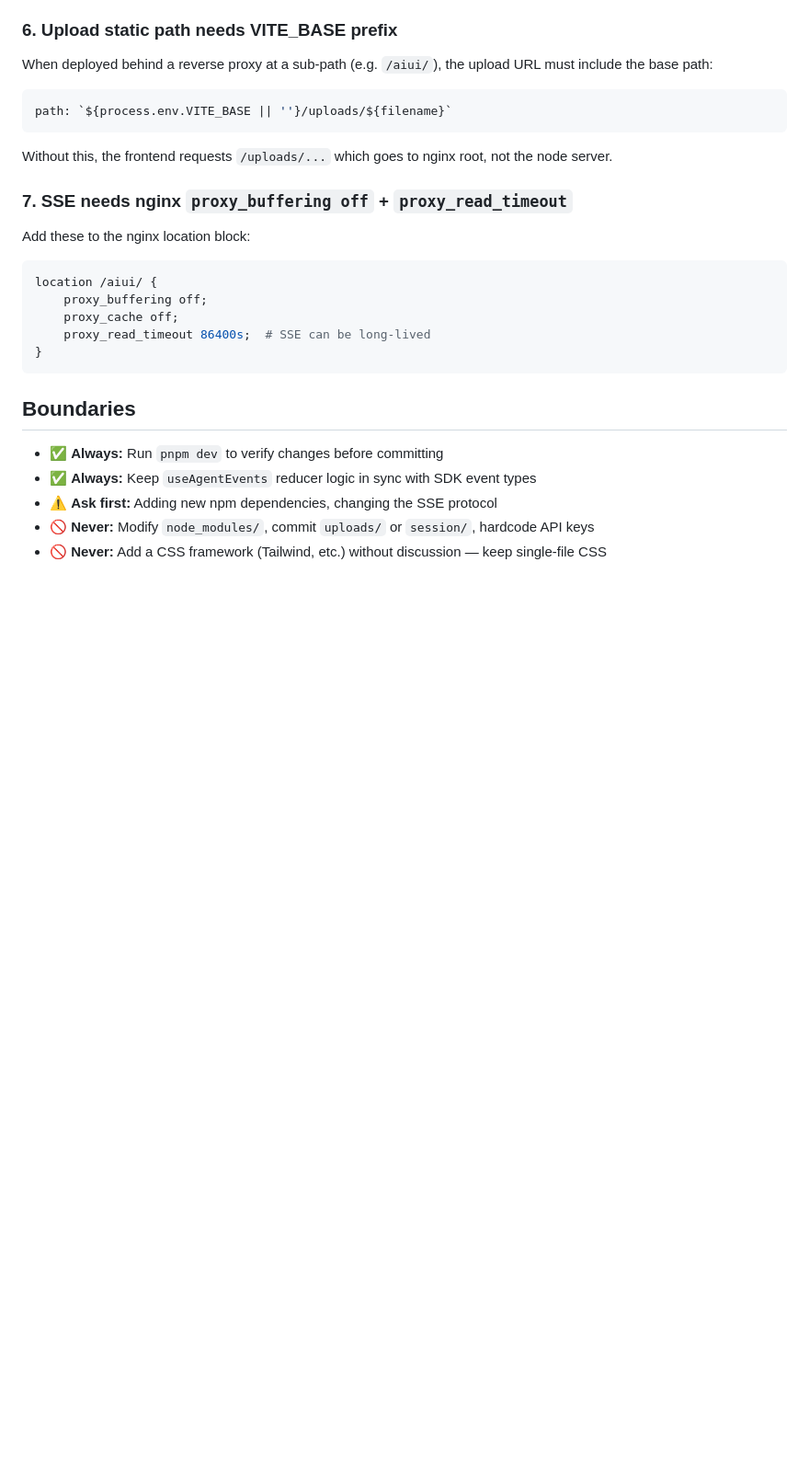
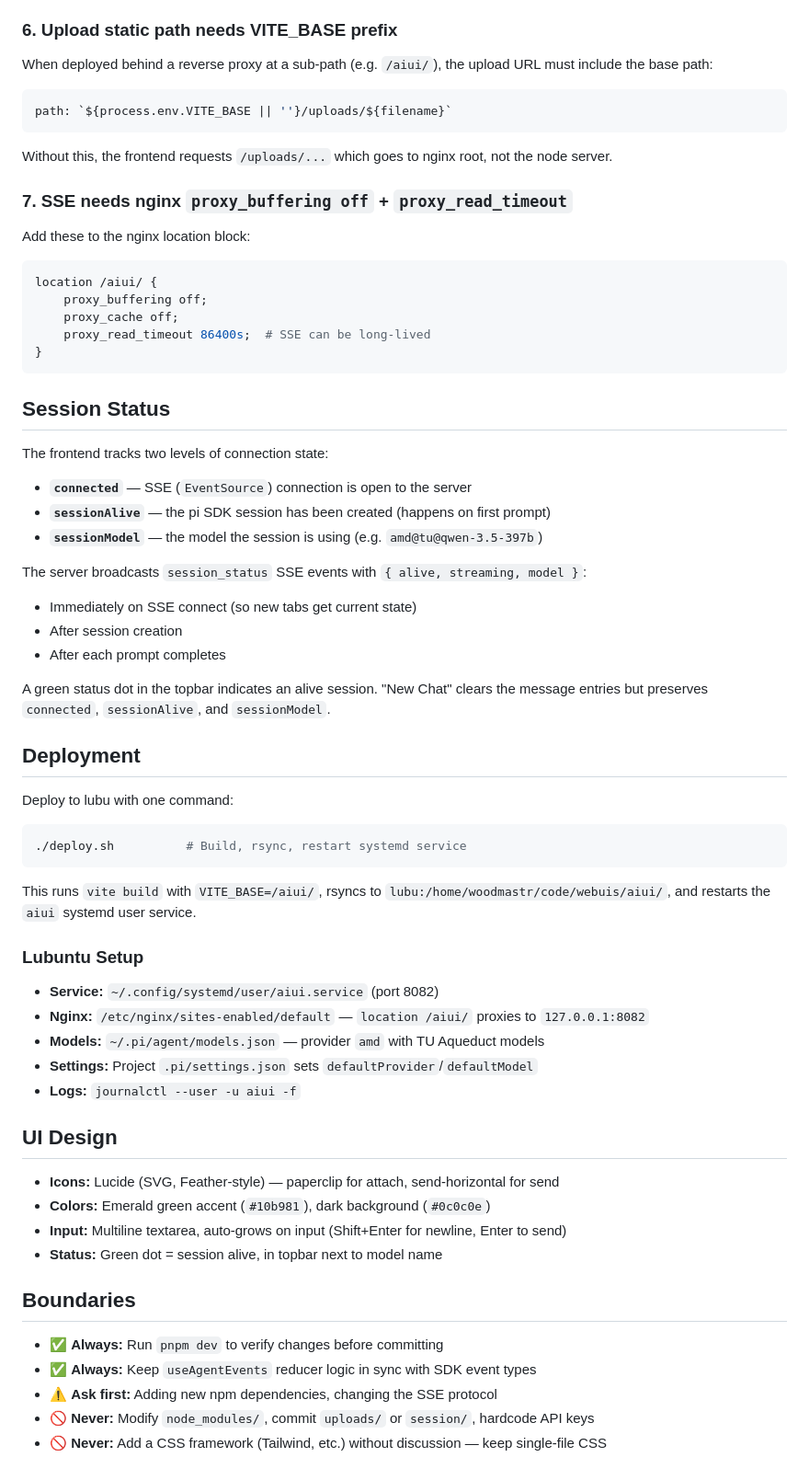
Before and after one commit to devskale/aiui, a Markdown page: AGENTS.md, the part around the change. Shown at 92% size. Drawn GitHub-style; blank space fills up the shorter version.

Commit message:
docs: update AGENTS.md with session status, deployment, UI design sections

````diff
--- a/AGENTS.md
+++ b/AGENTS.md
@@ -173,6 +173,46 @@ location /aiui/ {
 }
 ```
 
+## Session Status
+
+The frontend tracks two levels of connection state:
+
+- **`connected`** — SSE (`EventSource`) connection is open to the server
+- **`sessionAlive`** — the pi SDK session has been created (happens on first prompt)
+- **`sessionModel`** — the model the session is using (e.g. `amd@tu@qwen-3.5-397b`)
+
+The server broadcasts `session_status` SSE events with `{ alive, streaming, model }`:
+- Immediately on SSE connect (so new tabs get current state)
+- After session creation
+- After each prompt completes
+
+A green status dot in the topbar indicates an alive session. "New Chat" clears the message entries but preserves `connected`, `sessionAlive`, and `sessionModel`.
+
+## Deployment
+
+Deploy to lubu with one command:
+
+```bash
+./deploy.sh          # Build, rsync, restart systemd service
+```
+
+This runs `vite build` with `VITE_BASE=/aiui/`, rsyncs to `lubu:/home/woodmastr/code/webuis/aiui/`, and restarts the `aiui` systemd user service.
+
+### Lubuntu Setup
+
+- **Service:** `~/.config/systemd/user/aiui.service` (port 8082)
+- **Nginx:** `/etc/nginx/sites-enabled/default` — `location /aiui/` proxies to `127.0.0.1:8082`
+- **Models:** `~/.pi/agent/models.json` — provider `amd` with TU Aqueduct models
+- **Settings:** Project `.pi/settings.json` sets `defaultProvider`/`defaultModel`
+- **Logs:** `journalctl --user -u aiui -f`
+
+## UI Design
+
+- **Icons:** Lucide (SVG, Feather-style) — paperclip for attach, send-horizontal for send
+- **Colors:** Emerald green accent (`#10b981`), dark background (`#0c0c0e`)
+- **Input:** Multiline textarea, auto-grows on input (Shift+Enter for newline, Enter to send)
+- **Status:** Green dot = session alive, in topbar next to model name
+
 ## Boundaries
 
 - ✅ **Always:** Run `pnpm dev` to verify changes before committing
````
